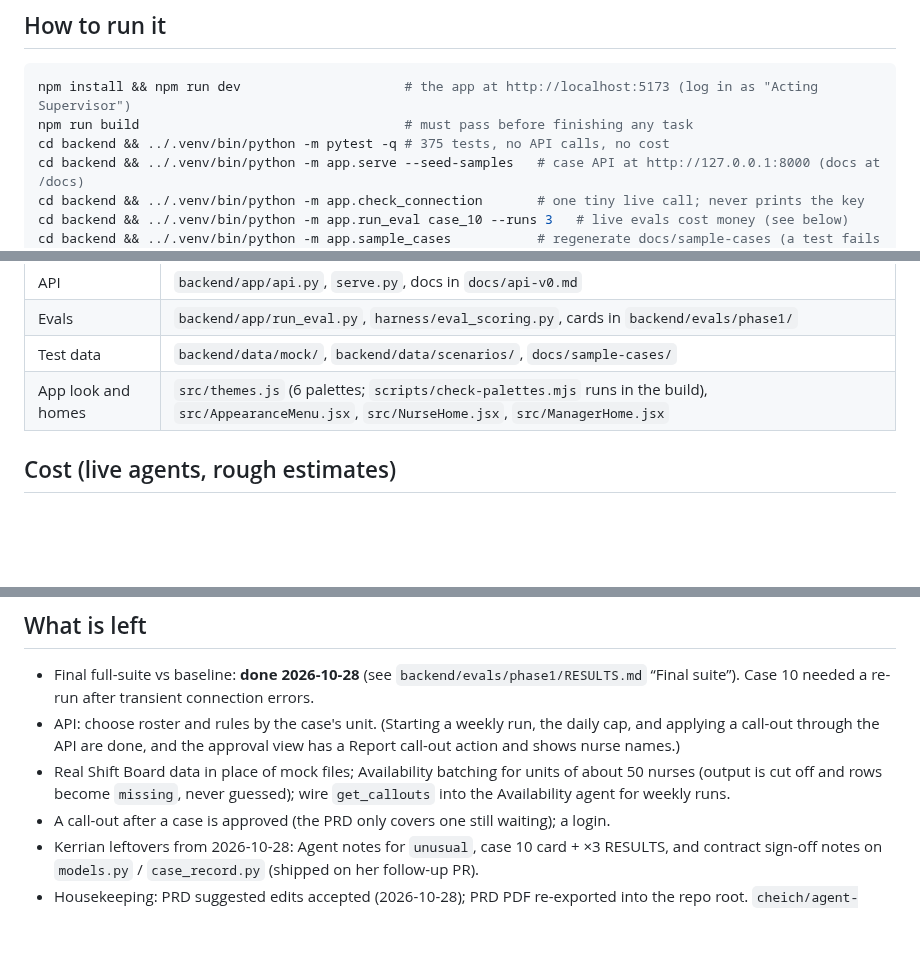
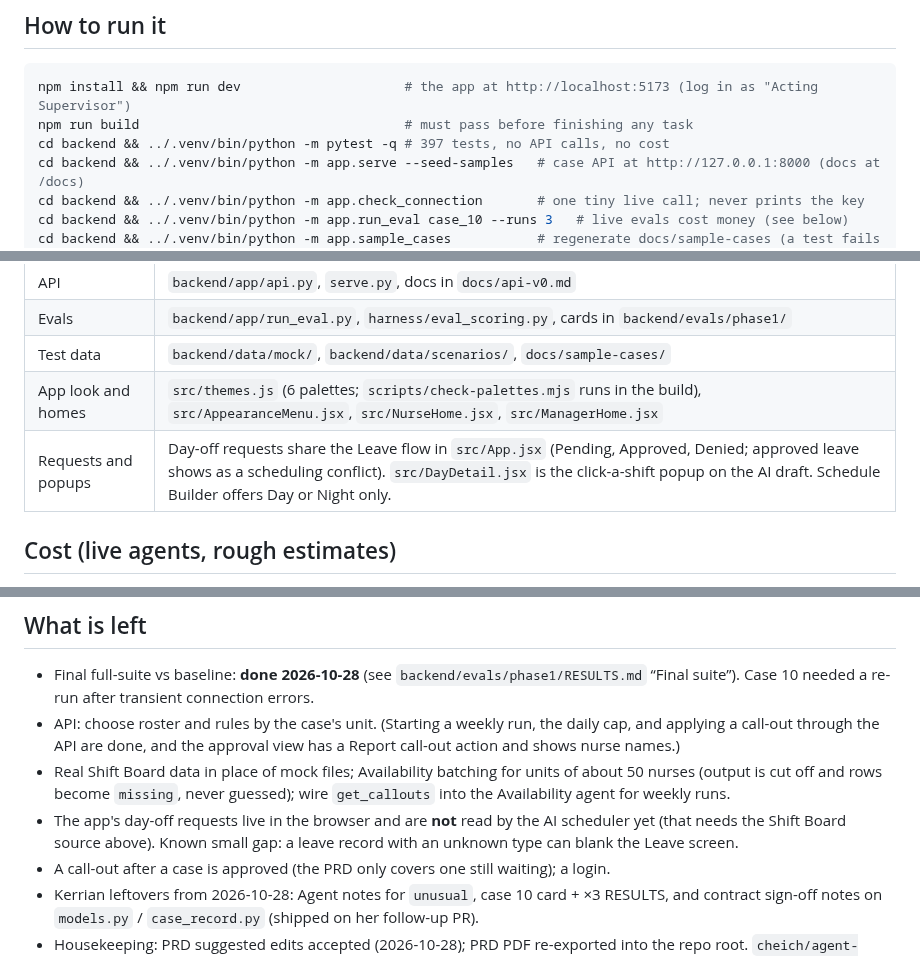
Before and after one commit to CheichT/nursesync, a Markdown page: docs/STATUS.md, 3 parts joined by grey strips. Rendered like a GitHub page; blank space fills up the shorter version.

````diff
--- a/docs/STATUS.md
+++ b/docs/STATUS.md
@@ -25,7 +25,7 @@ were accepted on 2026-10-28.
 ```bash
 npm install && npm run dev                     # the app at http://localhost:5173 (log in as "Acting Supervisor")
 npm run build                                  # must pass before finishing any task
-cd backend && ../.venv/bin/python -m pytest -q # 375 tests, no API calls, no cost
+cd backend && ../.venv/bin/python -m pytest -q # 397 tests, no API calls, no cost
 cd backend && ../.venv/bin/python -m app.serve --seed-samples   # case API at http://127.0.0.1:8000 (docs at /docs)
 cd backend && ../.venv/bin/python -m app.check_connection       # one tiny live call; never prints the key
 cd backend && ../.venv/bin/python -m app.run_eval case_10 --runs 3   # live evals cost money (see below)
@@ -63,6 +63,7 @@ code overrides an agent). Every POST to the API needs `Content-Type: application
 | Evals | `backend/app/run_eval.py`, `harness/eval_scoring.py`, cards in `backend/evals/phase1/` |
 | Test data | `backend/data/mock/`, `backend/data/scenarios/`, `docs/sample-cases/` |
 | App look and homes | `src/themes.js` (6 palettes; `scripts/check-palettes.mjs` runs in the build), `src/AppearanceMenu.jsx`, `src/NurseHome.jsx`, `src/ManagerHome.jsx` |
+| Requests and popups | Day-off requests share the Leave flow in `src/App.jsx` (Pending, Approved, Denied; approved leave shows as a scheduling conflict). `src/DayDetail.jsx` is the click-a-shift popup on the AI draft. Schedule Builder offers Day or Night only. |
 
 ## Cost (live agents, rough estimates)
 
@@ -84,6 +85,8 @@ locked changes. See `backend/evals/phase1/RESULTS.md`.
   through the API are done, and the approval view has a Report call-out action and shows nurse names.)
 - Real Shift Board data in place of mock files; Availability batching for units of about 50 nurses (output is cut off
   and rows become `missing`, never guessed); wire `get_callouts` into the Availability agent for weekly runs.
+- The app's day-off requests live in the browser and are **not** read by the AI scheduler yet (that needs the Shift
+  Board source above). Known small gap: a leave record with an unknown type can blank the Leave screen.
 - A call-out after a case is approved (the PRD only covers one still waiting); a login.
 - Kerrian leftovers from 2026-10-28: Agent notes for `unusual`, case 10 card + ×3 RESULTS, and contract sign-off notes
   on `models.py` / `case_record.py` (shipped on her follow-up PR).
````
Also changed, not shown: README.md (+1 -0 lines), docs/screenshots/08-leave-requests.jpg (added).
